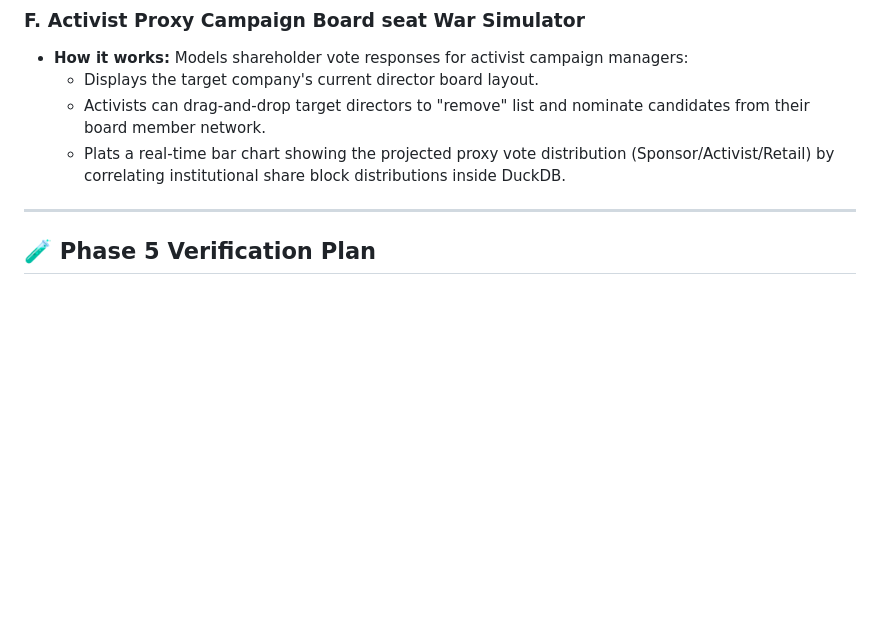
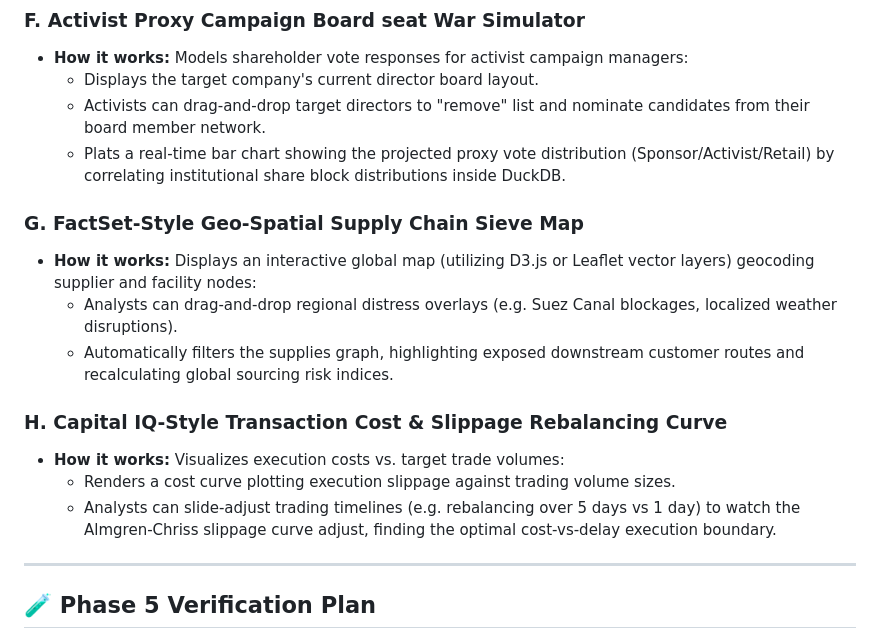
Before and after one commit to maxdemarzi/rogue, a Markdown page: phase_5_plan.md, the part around the change. GitHub-like rendering; blank space fills up the shorter version.

```diff
--- a/phase_5_plan.md
+++ b/phase_5_plan.md
@@ -170,6 +170,16 @@ To fully capture institutional buy-side interest, we implement six highly respon
   * Activists can drag-and-drop target directors to "remove" list and nominate candidates from their board member network.
   * Plats a real-time bar chart showing the projected proxy vote distribution (Sponsor/Activist/Retail) by correlating institutional share block distributions inside DuckDB.
 
+### G. FactSet-Style Geo-Spatial Supply Chain Sieve Map
+* **How it works:** Displays an interactive global map (utilizing D3.js or Leaflet vector layers) geocoding supplier and facility nodes:
+  * Analysts can drag-and-drop regional distress overlays (e.g. Suez Canal blockages, localized weather disruptions).
+  * Automatically filters the supplies graph, highlighting exposed downstream customer routes and recalculating global sourcing risk indices.
+
+### H. Capital IQ-Style Transaction Cost & Slippage Rebalancing Curve
+* **How it works:** Visualizes execution costs vs. target trade volumes:
+  * Renders a cost curve plotting execution slippage against trading volume sizes.
+  * Analysts can slide-adjust trading timelines (e.g. rebalancing over 5 days vs 1 day) to watch the Almgren-Chriss slippage curve adjust, finding the optimal cost-vs-delay execution boundary.
+
 ---
 
 ## 🧪 Phase 5 Verification Plan
```
Also changed, not shown: phase_3_plan.md (+12 -0 lines).
